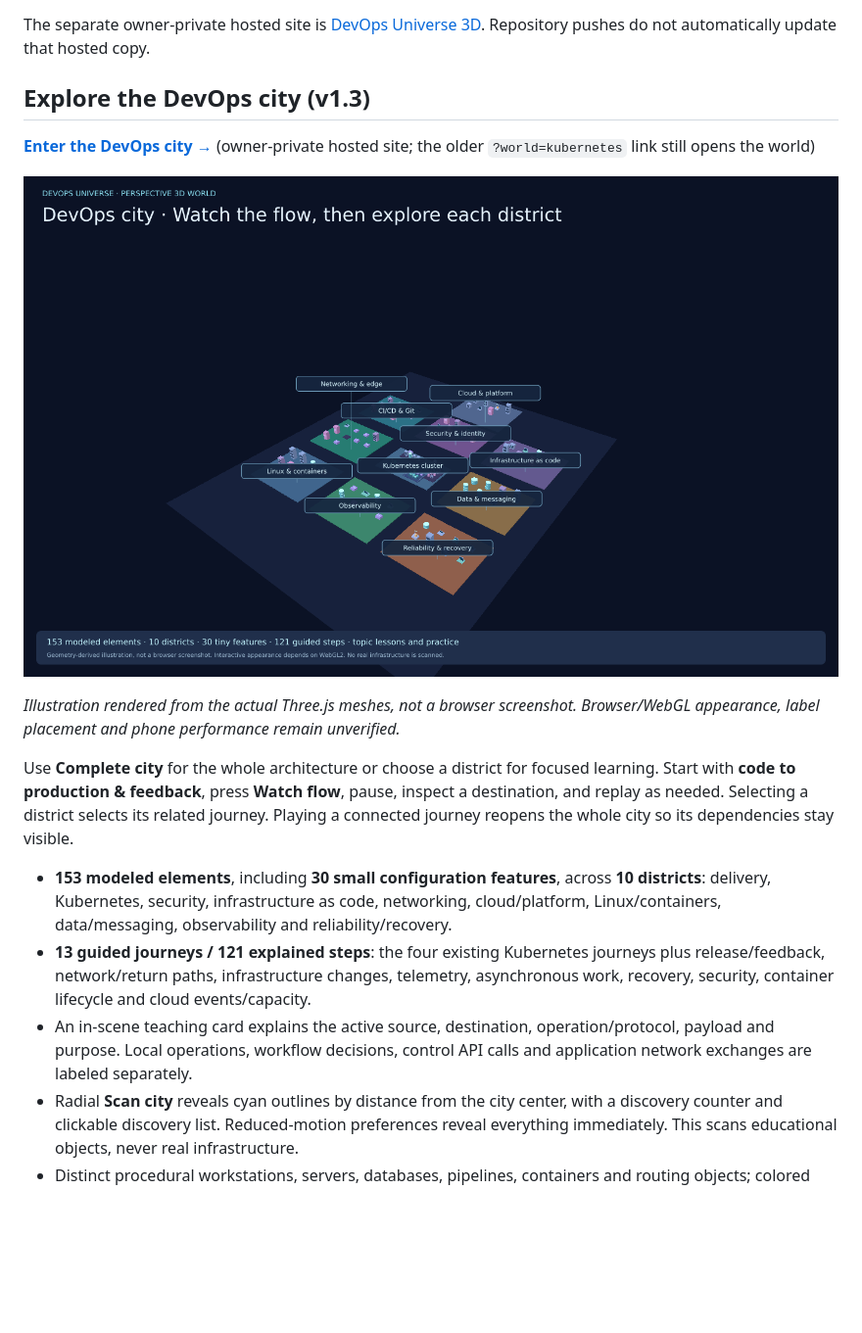
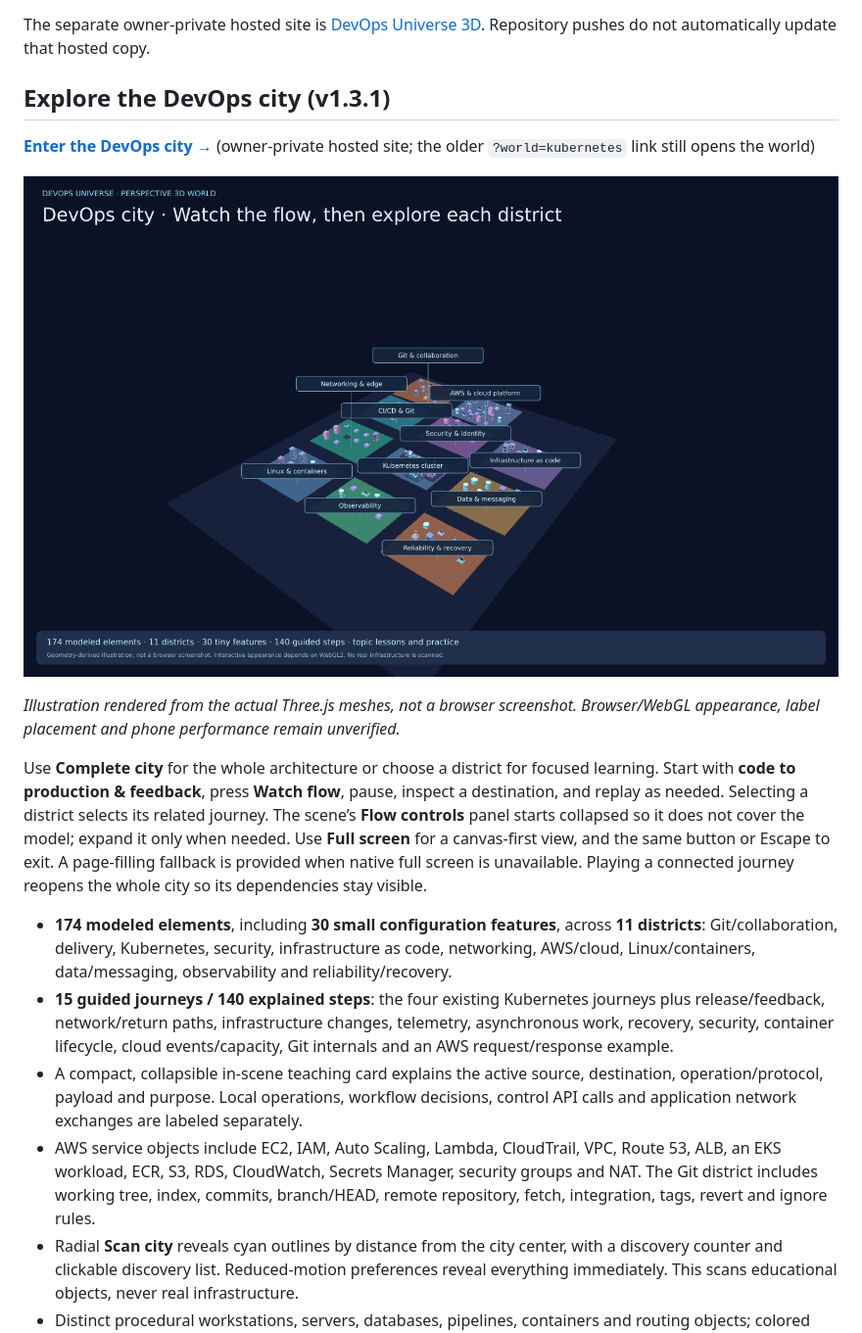
Before and after one commit to Vishnu063/devops-universe-3d, a Markdown page: README.md, the part around the change. Shown at 98% size. GitHub-like rendering; pictures changed too: docs/previews/devops-city.png; blank space fills up the shorter version.

Commit message:
Add full-screen city controls, compact lessons, AWS services and a dedicated Git district

```diff
--- a/README.md
+++ b/README.md
@@ -30,7 +30,7 @@ Open **http://localhost:8080**. No npm installation is required. Use an HTTP ser
 
 The separate owner-private hosted site is [DevOps Universe 3D](https://devops-universe-3d.vishnukushwaha63.chatgpt.site). Repository pushes do not automatically update that hosted copy.
 
-## Explore the DevOps city (v1.3)
+## Explore the DevOps city (v1.3.1)
 
 **[Enter the DevOps city →](https://devops-universe-3d.vishnukushwaha63.chatgpt.site/?world=city)** (owner-private hosted site; the older `?world=kubernetes` link still opens the world)
 
@@ -38,11 +38,12 @@ The separate owner-private hosted site is [DevOps Universe 3D](https://devops-un
 
 *Illustration rendered from the actual Three.js meshes, not a browser screenshot. Browser/WebGL appearance, label placement and phone performance remain unverified.*
 
-Use **Complete city** for the whole architecture or choose a district for focused learning. Start with **code to production & feedback**, press **Watch flow**, pause, inspect a destination, and replay as needed. Selecting a district selects its related journey. Playing a connected journey reopens the whole city so its dependencies stay visible.
+Use **Complete city** for the whole architecture or choose a district for focused learning. Start with **code to production & feedback**, press **Watch flow**, pause, inspect a destination, and replay as needed. Selecting a district selects its related journey. The scene’s **Flow controls** panel starts collapsed so it does not cover the model; expand it only when needed. Use **Full screen** for a canvas-first view, and the same button or Escape to exit. A page-filling fallback is provided when native full screen is unavailable. Playing a connected journey reopens the whole city so its dependencies stay visible.
 
-- **153 modeled elements**, including **30 small configuration features**, across **10 districts**: delivery, Kubernetes, security, infrastructure as code, networking, cloud/platform, Linux/containers, data/messaging, observability and reliability/recovery.
-- **13 guided journeys / 121 explained steps**: the four existing Kubernetes journeys plus release/feedback, network/return paths, infrastructure changes, telemetry, asynchronous work, recovery, security, container lifecycle and cloud events/capacity.
-- An in-scene teaching card explains the active source, destination, operation/protocol, payload and purpose. Local operations, workflow decisions, control API calls and application network exchanges are labeled separately.
+- **174 modeled elements**, including **30 small configuration features**, across **11 districts**: Git/collaboration, delivery, Kubernetes, security, infrastructure as code, networking, AWS/cloud, Linux/containers, data/messaging, observability and reliability/recovery.
+- **15 guided journeys / 140 explained steps**: the four existing Kubernetes journeys plus release/feedback, network/return paths, infrastructure changes, telemetry, asynchronous work, recovery, security, container lifecycle, cloud events/capacity, Git internals and an AWS request/response example.
+- A compact, collapsible in-scene teaching card explains the active source, destination, operation/protocol, payload and purpose. Local operations, workflow decisions, control API calls and application network exchanges are labeled separately.
+- AWS service objects include EC2, IAM, Auto Scaling, Lambda, CloudTrail, VPC, Route 53, ALB, an EKS workload, ECR, S3, RDS, CloudWatch, Secrets Manager, security groups and NAT. The Git district includes working tree, index, commits, branch/HEAD, remote repository, fetch, integration, tags, revert and ignore rules.
 - Radial **Scan city** reveals cyan outlines by distance from the city center, with a discovery counter and clickable discovery list. Reduced-motion preferences reveal everything immediately. This scans educational objects, never real infrastructure.
 - Distinct procedural workstations, servers, databases, pipelines, containers and routing objects; colored district platforms and clear labels provide context. Minor settings retain their small geometry until approached or explicitly selected.
 - Horizontal/vertical rotation, pan, zoom, keyboard/buttons, fly-to, hierarchy search, breadcrumbs, exploded layers, complete-city reset and a clickable minimap.
```
Also changed, not shown: VALIDATION.md (+8 -0 lines), 7 other files.
